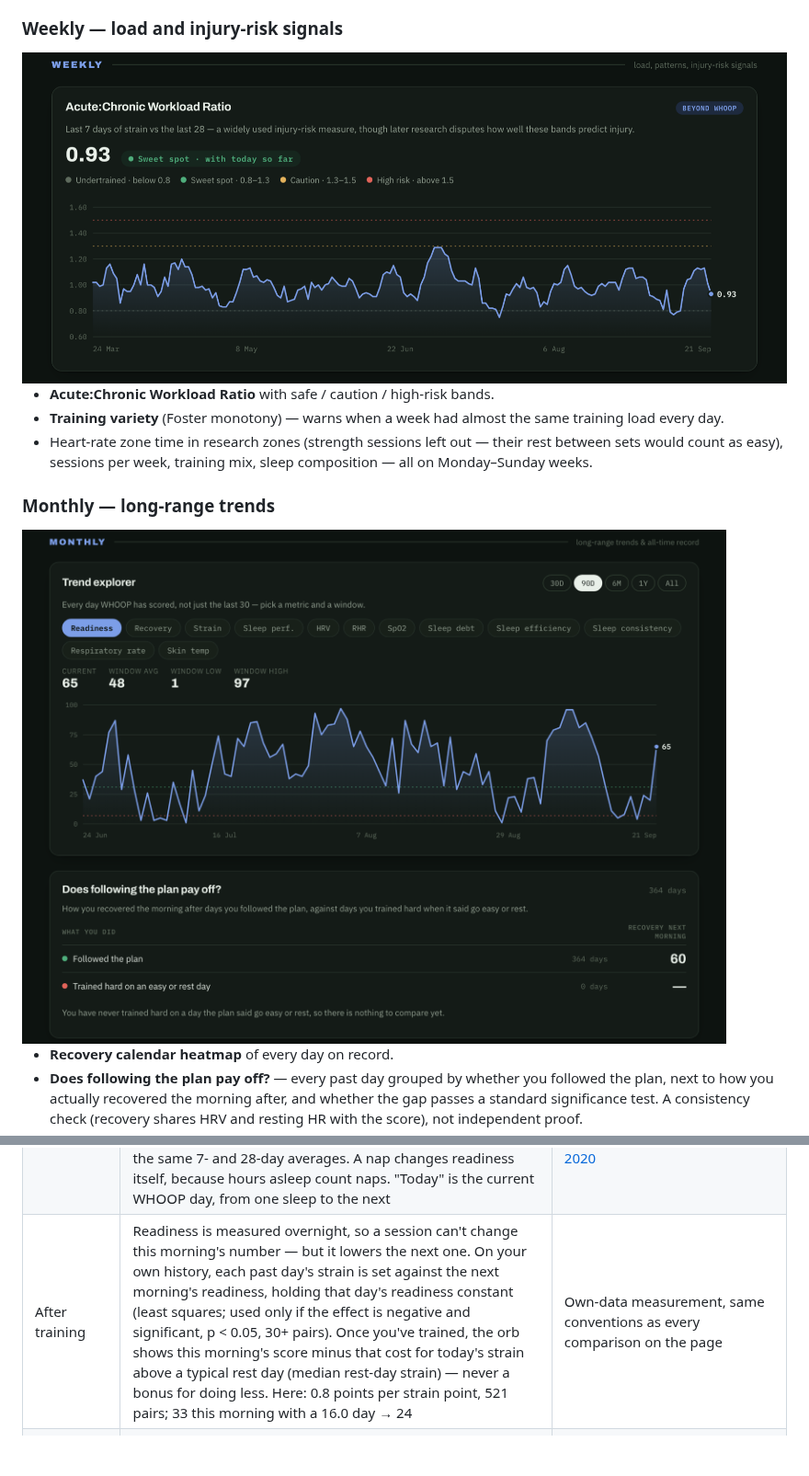
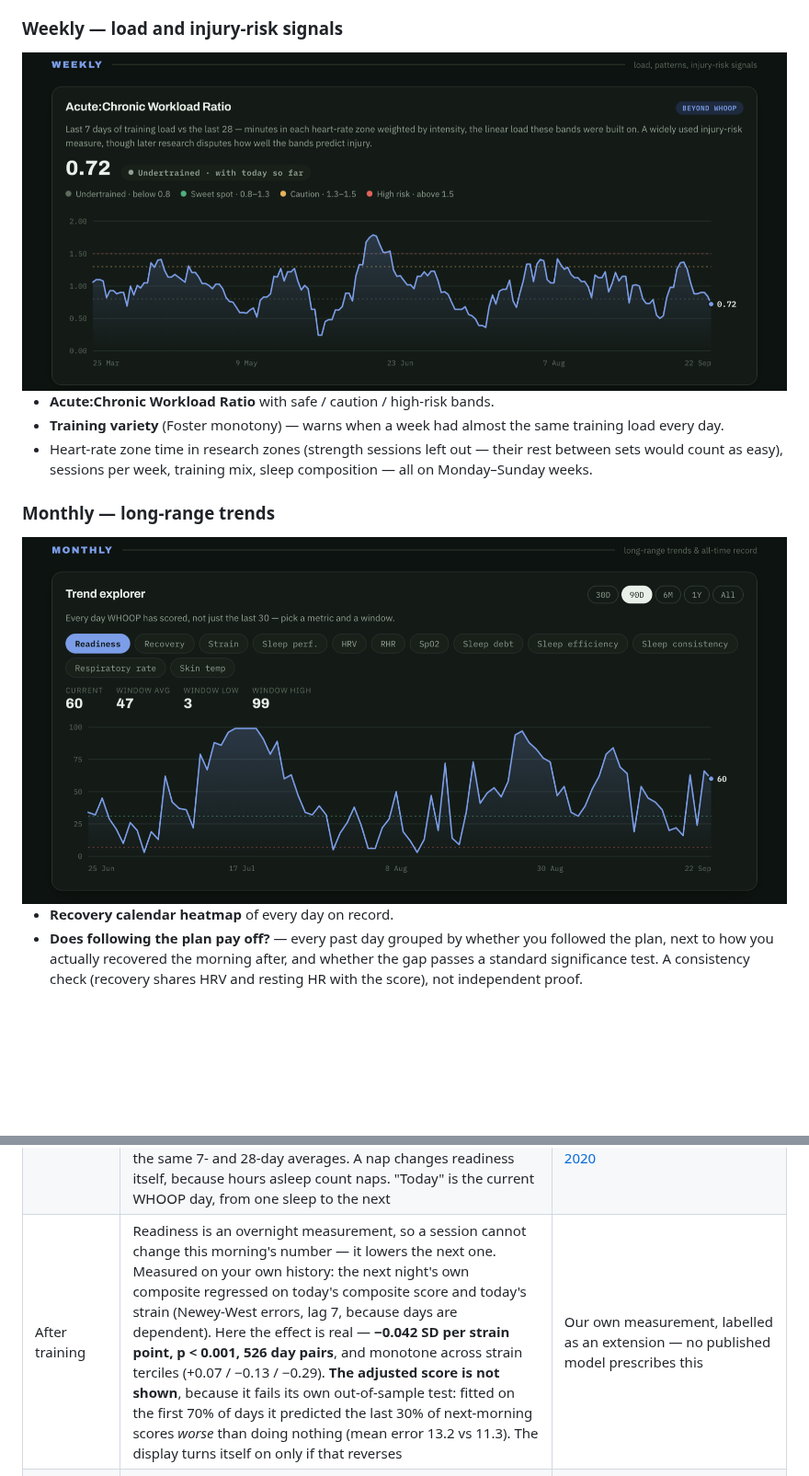
Before and after one commit to jpselwan123/whoop-dashboard, a Markdown page: README.md, 2 parts joined by grey strips. Shown at 92% size. Rendered like a GitHub page; pictures changed too: docs/screenshots/long-term.png, docs/screenshots/weekly.png; blank space fills up the shorter version.

```diff
--- a/README.md
+++ b/README.md
@@ -210,7 +210,7 @@ anything, and it is not comparable between people.
 | Illness sign | Breathing rate last night 3+ breaths/min above your usual (average of nights 30–90 days before, 30+ nights) → **Rest** | [Natarajan et al., 2021](https://pmc.ncbi.nlm.nih.gov/articles/PMC8443549/) |
 | Hard days in a row | After 2 moderate/high-intensity days in a row → **Go easy** | Carrasco-Poyatos 2020 |
 | Through the day | Every refresh recomputes the load ratio with today's strain so far. Before a session, the plan steps down as it climbs: past **1.5** it becomes Go easy. The card says how much strain is left before 1.3 ("passes 1.3 if today's strain goes over 14.2") — the day strain that puts the ratio exactly on the line, solved from the same 7- and 28-day averages. A nap changes readiness itself, because hours asleep count naps. "Today" is the current WHOOP day, from one sleep to the next | Load-ratio bands: [Gabbett, 2016](https://bjsm.bmj.com/content/50/5/273) — disputed as an injury predictor: [Impellizzeri et al., 2020](https://pubmed.ncbi.nlm.nih.gov/32502973/) |
-| After training | Readiness is measured overnight, so a session can't change this morning's number — but it lowers the next one. On your own history, each past day's strain is set against the next morning's readiness, holding that day's readiness constant (least squares; used only if the effect is negative and significant, p < 0.05, 30+ pairs). Once you've trained, the orb shows this morning's score minus that cost for today's strain above a typical rest day (median rest-day strain) — never a bonus for doing less. Here: 0.8 points per strain point, 521 pairs; 33 this morning with a 16.0 day → 24 | Own-data measurement, same conventions as every comparison on the page |
+| After training | Readiness is an overnight measurement, so a session cannot change this morning's number — it lowers the next one. Measured on your own history: the next night's own composite regressed on today's composite score and today's strain (Newey-West errors, lag 7, because days are dependent). Here the effect is real — **−0.042 SD per strain point, p < 0.001, 526 day pairs**, and monotone across strain terciles (+0.07 / −0.13 / −0.29). **The adjusted score is not shown**, because it fails its own out-of-sample test: fitted on the first 70% of days it predicted the last 30% of next-morning scores *worse* than doing nothing (mean error 13.2 vs 11.3). The display turns itself on only if that reverses | Our own measurement, labelled as an extension — no published model prescribes this |
 | Session today | The plan is **one session a day** — the trials read HRV each morning and set that day's session. Once you have trained, the card shows **Done for today** and whether what you did matched the plan; recovery takes ~24 h after a low or moderate session and ~48 h after a hard one | Daily prescription: Kiviniemi 2007, Vesterinen 2016, Javaloyes 2019; recovery time: [Stanley, Peake & Buchheit, 2013](https://link.springer.com/article/10.1007/s40279-013-0083-4) |
 
 Last night is three of the six inputs and the previous 7 days are the other three, but **equal weights
```
Also changed, not shown: other parts of README.md (+1 -1 lines), CLAUDE.md (+4 -3 lines), docs/screenshots/overview.png, 6 other files.
